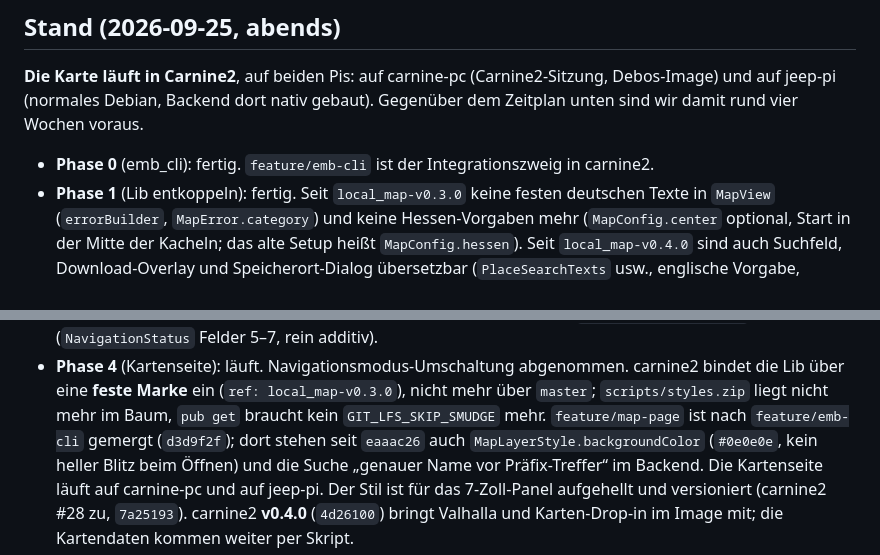
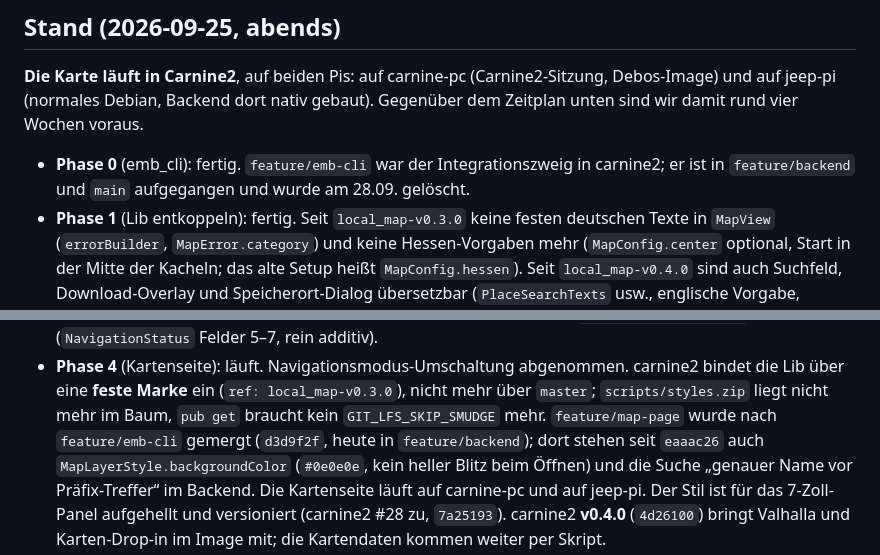
Before and after one commit to DerKleinePunk/flutter_local_map, a Markdown page: docs/plan-carnine2-integration.md, 2 parts joined by grey strips. Rendered like a GitHub page.

Commit message:
docs: feature/emb-cli im Integrationsplan als Vergangenheit
Der Zweig ist in feature/backend und main aufgegangen und wurde am 28.09. geloescht (Michael, 0746).

Co-Authored-By: Claude Opus 5.5 <noreply@anthropic.com>

```diff
--- a/docs/plan-carnine2-integration.md
+++ b/docs/plan-carnine2-integration.md
@@ -7,7 +7,8 @@ Angelegt: 2026-09-24. Grundlage war eine Bestandsaufnahme beider Repos (flutter_
 **Die Karte läuft in Carnine2**, auf beiden Pis: auf carnine-pc (Carnine2-Sitzung, Debos-Image) und auf jeep-pi
 (normales Debian, Backend dort nativ gebaut). Gegenüber dem Zeitplan unten sind wir damit rund vier Wochen voraus.
 
-- **Phase 0** (emb_cli): fertig. `feature/emb-cli` ist der Integrationszweig in carnine2.
+- **Phase 0** (emb_cli): fertig. `feature/emb-cli` war der Integrationszweig in carnine2; er ist in `feature/backend` und `main`
+  aufgegangen und wurde am 28.09. gelöscht.
 - **Phase 1** (Lib entkoppeln): fertig. Seit `local_map-v0.3.0` keine festen deutschen Texte in `MapView`
   (`errorBuilder`, `MapError.category`) und keine Hessen-Vorgaben mehr (`MapConfig.center` optional, Start in
   der Mitte der Kacheln; das alte Setup heißt `MapConfig.hessen`). Seit `local_map-v0.4.0` sind auch
@@ -38,7 +39,7 @@ Angelegt: 2026-09-24. Grundlage war eine Bestandsaufnahme beider Repos (flutter_
 - **Phase 4** (Kartenseite): läuft. Navigationsmodus-Umschaltung abgenommen. carnine2 bindet die Lib über
   eine **feste Marke** ein (`ref: local_map-v0.3.0`), nicht mehr über `master`; `scripts/styles.zip` liegt
   nicht mehr im Baum, `pub get` braucht kein `GIT_LFS_SKIP_SMUDGE` mehr.
-  `feature/map-page` ist nach `feature/emb-cli` gemergt (`d3d9f2f`); dort stehen seit `eaaac26` auch
+  `feature/map-page` wurde nach `feature/emb-cli` gemergt (`d3d9f2f`, heute in `feature/backend`); dort stehen seit `eaaac26` auch
   `MapLayerStyle.backgroundColor` (`#0e0e0e`, kein heller Blitz beim Öffnen) und die Suche „genauer Name
   vor Präfix-Treffer“ im Backend. Die Kartenseite läuft auf carnine-pc und auf jeep-pi.
   Der Stil ist für das 7-Zoll-Panel aufgehellt und versioniert (carnine2 #28 zu, `7a25193`).
```
